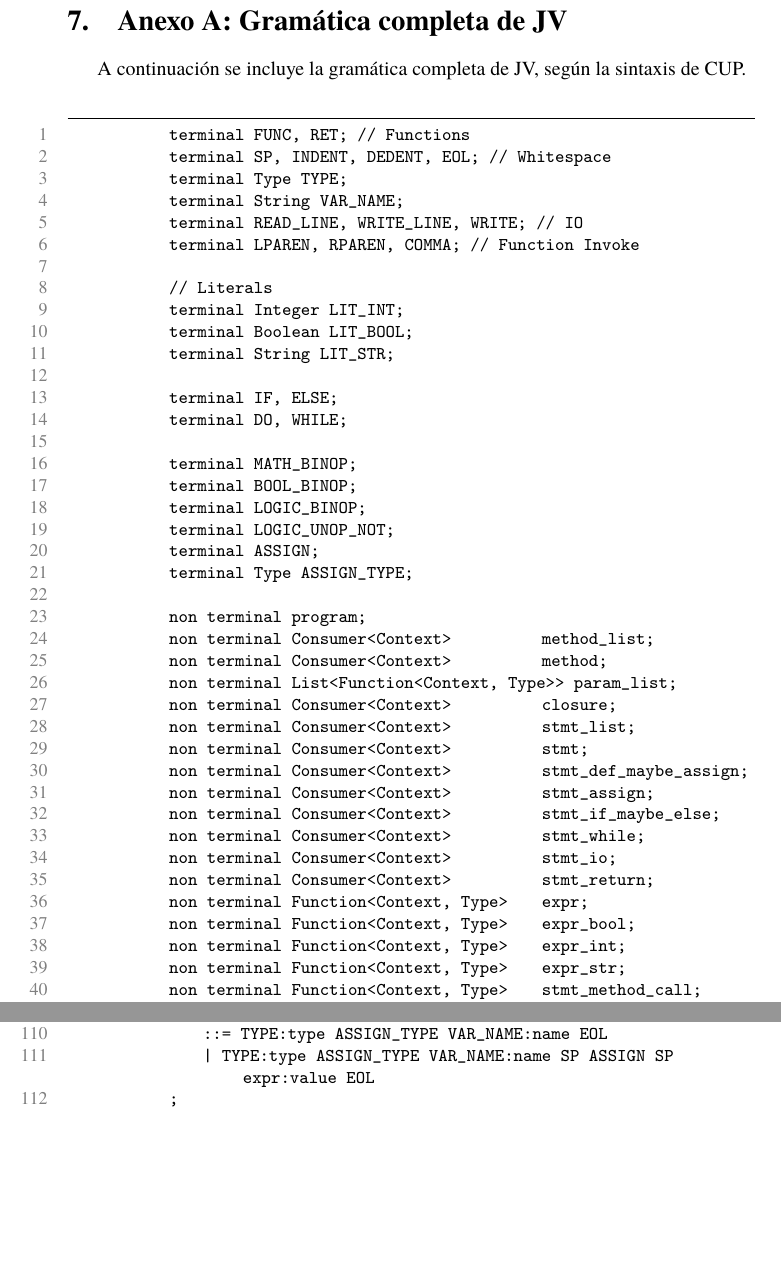
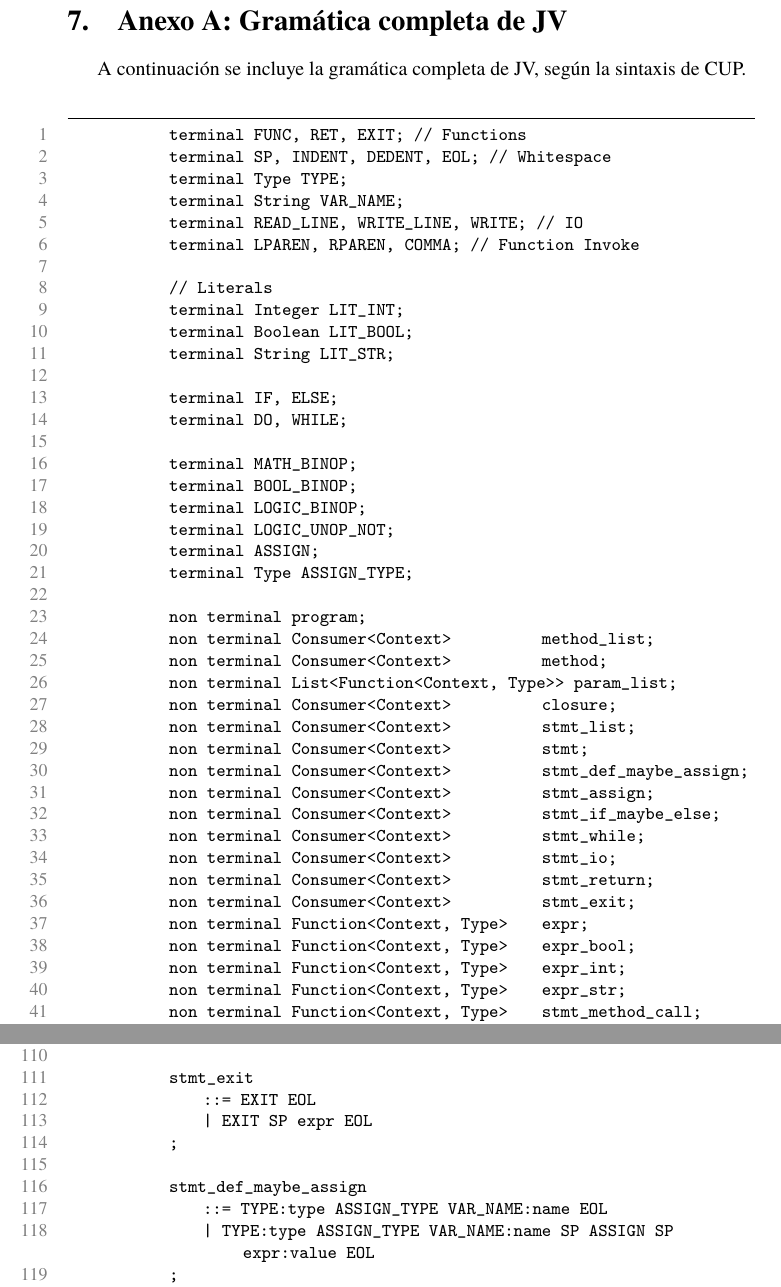
Before and after one commit to juanmbellini/JV-Programming-Language, a LaTeX paper (informe/nuevo/informe.tex): two parts of pages 14 and 16 of 17, joined at a grey line, cut so that both start at the same text, the shorter picture padded with empty space. Compiled offline with pdfLaTeX.

Commit message:
added exit

```diff
--- a/informe/nuevo/informe.tex
+++ b/informe/nuevo/informe.tex
@@ -357,7 +357,7 @@
         \par A continuación se incluye la gramática completa de JV, según la sintaxis de CUP.
         \\
         \begin{lstlisting}
-            terminal FUNC, RET; // Functions
+            terminal FUNC, RET, EXIT; // Functions
             terminal SP, INDENT, DEDENT, EOL; // Whitespace
             terminal Type TYPE;
             terminal String VAR_NAME;
@@ -392,6 +392,7 @@
             non terminal Consumer<Context>              stmt_while;
             non terminal Consumer<Context>              stmt_io;
             non terminal Consumer<Context>              stmt_return;
+            non terminal Consumer<Context>              stmt_exit;
             non terminal Function<Context, Type>        expr;
             non terminal Function<Context, Type>        expr_bool;
             non terminal Function<Context, Type>        expr_int;
@@ -463,6 +465,11 @@
             stmt_return
             	::= RET EOL
             	| RET SP expr EOL
+            ;
+
+            stmt_exit
+            	::= EXIT EOL
+            	| EXIT SP expr EOL
             ;
 
             stmt_def_maybe_assign
```
Also changed, not shown: informe/nuevo/informe.tex (1 more changed lines).
